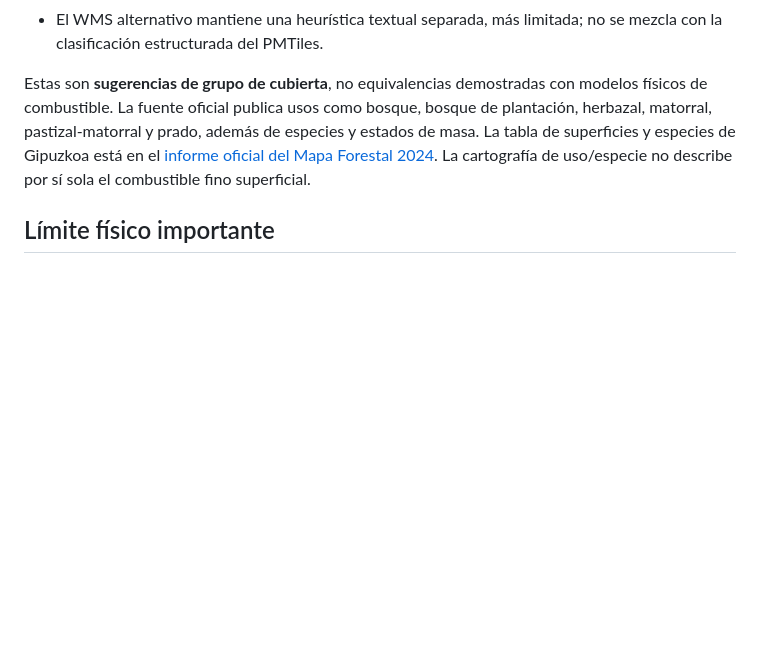
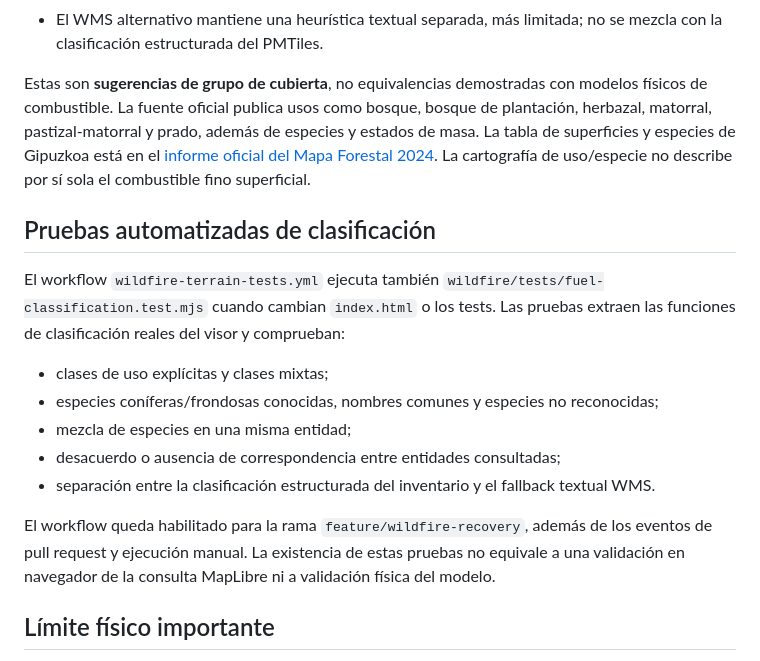
Before and after one commit to irratiamendiak/IrratiGIS, a Markdown page: docs/fire-spread-simulation.md, the part around the change. GitHub-like rendering; blank space fills up the shorter version.

Commit message:
Documentar pruebas automáticas de clasificación de combustible

```diff
--- a/docs/fire-spread-simulation.md
+++ b/docs/fire-spread-simulation.md
@@ -29,6 +29,18 @@ La clasificación del inventario se realiza por campos, no concatenando todos lo
 
 Estas son **sugerencias de grupo de cubierta**, no equivalencias demostradas con modelos físicos de combustible. La fuente oficial publica usos como bosque, bosque de plantación, herbazal, matorral, pastizal-matorral y prado, además de especies y estados de masa. La tabla de superficies y especies de Gipuzkoa está en el [informe oficial del Mapa Forestal 2024](https://www.euskadi.eus/contenidos/informacion/mapa_forestal_2024/es_agripes/adjuntos/GIPUZKOA2024.pdf). La cartografía de uso/especie no describe por sí sola el combustible fino superficial.
 
+## Pruebas automatizadas de clasificación
+
+El workflow `wildfire-terrain-tests.yml` ejecuta también `wildfire/tests/fuel-classification.test.mjs` cuando cambian `index.html` o los tests. Las pruebas extraen las funciones de clasificación reales del visor y comprueban:
+
+- clases de uso explícitas y clases mixtas;
+- especies coníferas/frondosas conocidas, nombres comunes y especies no reconocidas;
+- mezcla de especies en una misma entidad;
+- desacuerdo o ausencia de correspondencia entre entidades consultadas;
+- separación entre la clasificación estructurada del inventario y el fallback textual WMS.
+
+El workflow queda habilitado para la rama `feature/wildfire-recovery`, además de los eventos de pull request y ejecución manual. La existencia de estas pruebas no equivale a una validación en navegador de la consulta MapLibre ni a validación física del modelo.
+
 ## Límite físico importante
 
 El código actual describe su aproximación como «Rothermel simplificado» o «Rothermel-like». No debe presentarse como una implementación completa y validada del modelo original de Rothermel. La propagación usa parámetros empíricos propios en `FS_FUELS`, factores simplificados de viento y pendiente, una elipse de propagación y estimaciones de intensidad de Byram/longitud de llama.
```
